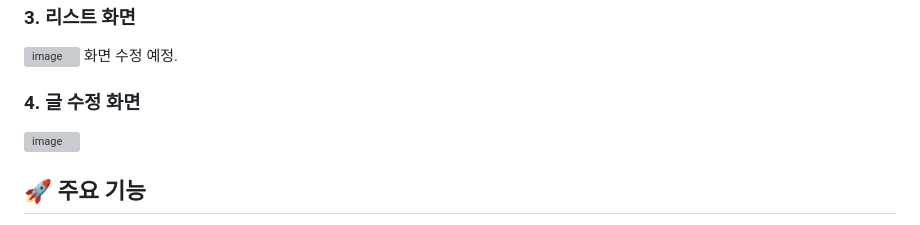
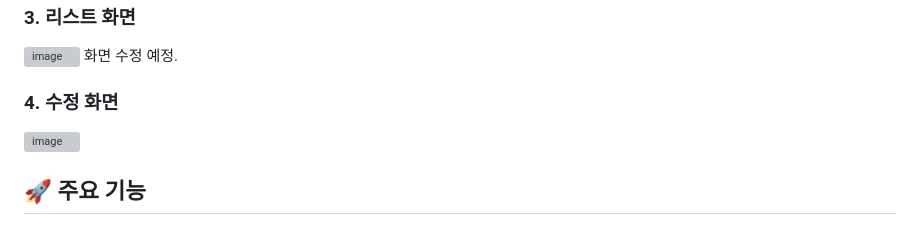
Before and after one commit to bolisnsk/BLACK, a Markdown page: README.md, the part around the change. GitHub-like rendering; grey boxes are pictures that could not be loaded.

```diff
--- a/README.md
+++ b/README.md
@@ -31,7 +31,7 @@ LocalStorage
 <img width="1916" height="934" alt="image" src="https://github.com/user-attachments/assets/b1158f2b-d697-408e-a7c7-873976890e63" />
 화면 수정 예정.
 
-### 4. 글 수정 화면
+### 4. 수정 화면
 <img width="1918" height="942" alt="image" src="https://github.com/user-attachments/assets/61871ed1-13a9-40cc-a7c3-bdcc2b9b06a6" />
 
 ##  🚀 주요 기능
```
